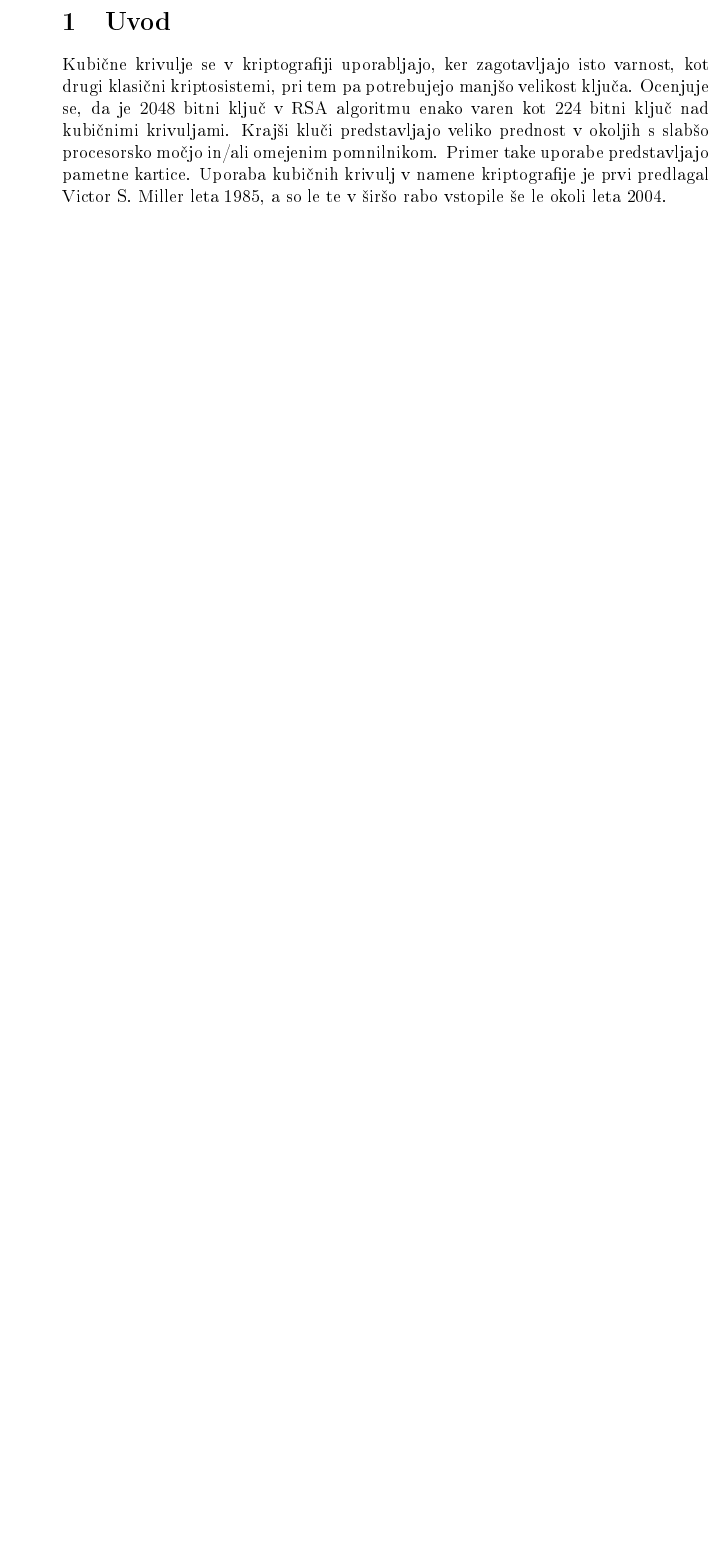
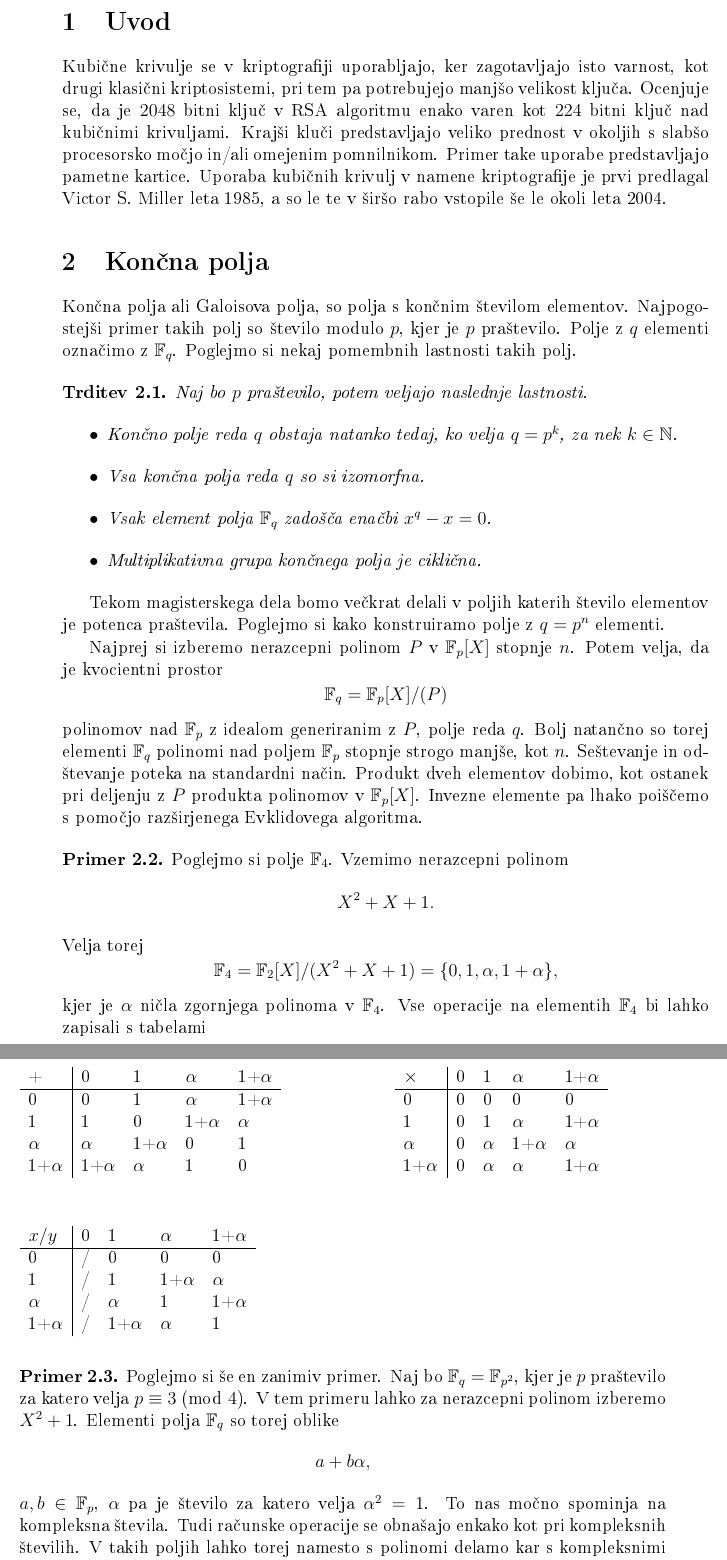
Before and after one commit to Mihec123/Magisterij, a LaTeX document (magistersko delo/magisterij.tex): part of page 11 of 54 before the commit and two parts of pages 11 and 12 of 54 after it, the two joined at a grey line, cut so that both start at the same text, the shorter picture padded with empty space. The pictures show the PDF file magistersko delo/magisterij.pdf that the author committed with the source.

Commit message:
koncna polja

```diff
--- a/magistersko delo/magisterij.tex
+++ b/magistersko delo/magisterij.tex
@@ -314,3 +314,39 @@ Kubične krivulje se v kriptografiji uporabljajo, ker zagotavljajo isto varnost,
 
 
 %%%%%%%%%%%%%%%%%%%%%%%%%%%%%%%%%%%%%%%%%%%%%%%%%%%%%%%%%%%%%%%%%%%%%%%%%%%%%%%%%%%%%%
+%GALUISOVA POLJA
+%%%%%%%%%%%%%%%%%%%%%%%%%%%%%%%%%%%%%%%%%%%%%%%%%%%%%%%%%%%%%%%%%%%%%%%%%%%%%%%%%%%%%%
+
+
+\section{Končna polja}
+
+Končna polja ali Galoisova polja, so polja s končnim številom elementov. Najpogostejši primer takih polj so število modulo $p$, kjer je $p$ praštevilo. Polje z $q$ elementi označimo z $\F_q$. Poglejmo si nekaj pomembnih lastnosti takih polj.
+\begin{trditev}
+Naj bo $p$ praštevilo, potem veljajo naslednje lastnosti.
+\begin{itemize}
+\item Končno polje reda $q$ obstaja natanko tedaj, ko velja $q=p^k$, za nek $k \in \N$.
+\item Vsa končna polja reda $q$ so si izomorfna.
+\item Vsak element polja $\F_q$ zadošča enačbi $x^{q} -x = 0$.
+\item Multiplikativna grupa končnega polja je ciklična.
+
+\end{itemize}
+\end{trditev}
+
+Tekom magisterskega dela bomo večkrat delali v poljih katerih število elementov je potenca praštevila. Poglejmo si kako konstruiramo polje z $q = p^n$ elementi.
+
+Najprej si izberemo nerazcepni polinom $P$ v $\F_p[X]$ stopnje $n$. Potem velja, da je kvocientni prostor
+$$\F_q = \F_p[X]/(P)$$
+polinomov nad $\F_p$ z idealom generiranim z $P$, polje reda $q$.
+Bolj natančno so torej elementi $\F_q$ polinomi nad poljem $\F_p$ stopnje strogo manjše, kot $n$. Seštevanje in odštevanje  poteka na standardni način. Produkt dveh elementov dobimo, kot ostanek pri deljenju z $P$ produkta polinomov v $\F_p[X]$. Invezne elemente pa lhako poiščemo s pomočjo razširjenega Evklidovega algoritma.
+
+\begin{primer}
+Poglejmo si polje $\F_4$. Vzemimo nerazcepni polinom
+$$X^2+X+1.$$
+Velja torej
+$$\F_4 = \F_2[X]/(X^2+X+1) = \{ 0,1,\alpha,1 +\alpha \},$$
+kjer je $\alpha$ ničla zgornjega polinoma v $\F_4$.
+Vse operacije na elementih $\F_4$ bi lahko zapisali s tabelami
+
+
+\begin{table}[H]
+  \centering
@@ -317,3 +386,13 @@ Kubične krivulje se v kriptografiji uporabljajo, ker zagotavljajo isto varnost,
+\end{table}
+\end{primer}
+
+\begin{primer}
+Poglejmo si še en zanimiv primer. Naj bo $\F_q= \F_{p^2}$, kjer je $p$ praštevilo za katero velja $p \equiv 3 \MOD{4}$. V tem primeru lahko za nerazcepni polinom izberemo $X^2+1$. Elementi polja $\F_q$ so torej oblike
+$$a+b\alpha,$$
+$a,b \in \F_p$, $\alpha$ pa je število za katero velja $\alpha^2 = 1$. To nas močno spominja na kompleksna števila. Tudi računske operacije se obnašajo enkako kot pri kompleksnih številih. V takih poljih lahko torej namesto s polinomi delamo kar s kompleksnimi števili.
+\end{primer}
+
+%%%%%%%%%%%%%%%%%%%%%%%%%%%%%%%%%%%%%%%%%%%%%%%%%%%%%%%%%%%%%%%%%%%%%%%%%%%%%%%%%%%%%%
 %KUBIČNE KRIVULJE
 %%%%%%%%%%%%%%%%%%%%%%%%%%%%%%%%%%%%%%%%%%%%%%%%%%%%%%%%%%%%%%%%%%%%%%%%%%%%%%%%%%%%%%
 \section{Kubične krivulje}
```
Also changed, not shown: magistersko delo/magisterij.pdf, magistersko delo/magisterij.tex (33 more changed lines), 1 other file.
